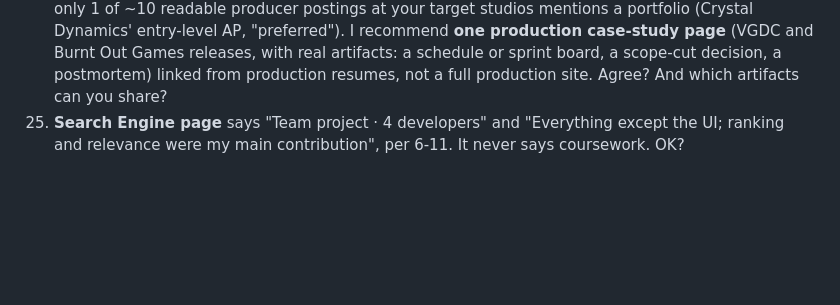
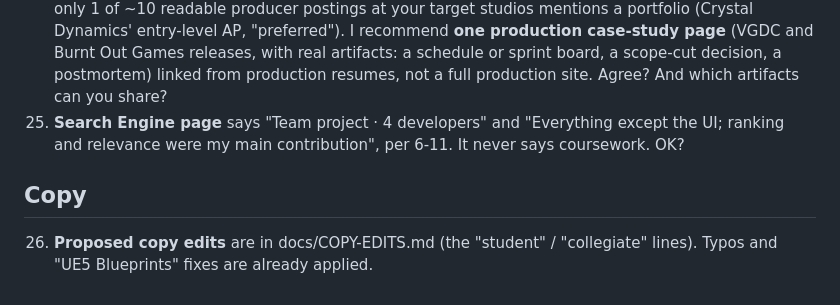
Before and after one commit to malachek/portfolio, a Markdown page: docs/QUESTIONS.md, the part around the change. Rendered like a GitHub page; blank space fills up the shorter version.

```diff
--- a/docs/QUESTIONS.md
+++ b/docs/QUESTIONS.md
@@ -48,3 +48,6 @@ Collected while working unattended. Nothing here blocks the build: each one says
 23. **Software site drafted, not published** (`roles/software.yaml`, `enabled: false`). Preview it at http://localhost:4321/software/ (the dev server shows drafts; the real build skips them). It leads with Pintos, then Search Engine, with write-up pages for both. **Pintos code is not linked anywhere**; the page says "available on request". Does your course allow publishing it? Also: can your resume-system automation (resume builder, job watcher) be shown as a project, and what are you comfortable disclosing?
 24. **Production: a case-study page, or a full site?** Research is done (docs/research-production.md): only 1 of ~10 readable producer postings at your target studios mentions a portfolio (Crystal Dynamics' entry-level AP, "preferred"). I recommend **one production case-study page** (VGDC and Burnt Out Games releases, with real artifacts: a schedule or sprint board, a scope-cut decision, a postmortem) linked from production resumes, not a full production site. Agree? And which artifacts can you share?
 25. **Search Engine page** says "Team project · 4 developers" and "Everything except the UI; ranking and relevance were my main contribution", per 6-11. It never says coursework. OK?
+
+## Copy
+26. **Proposed copy edits** are in docs/COPY-EDITS.md (the "student" / "collegiate" lines). Typos and "UE5 Blueprints" fixes are already applied.
```
Also changed, not shown: 1 other file.
